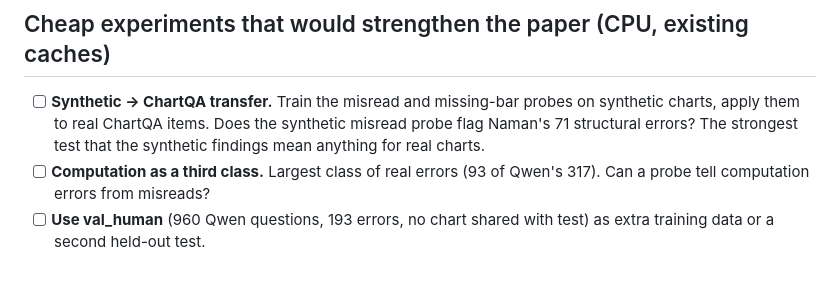
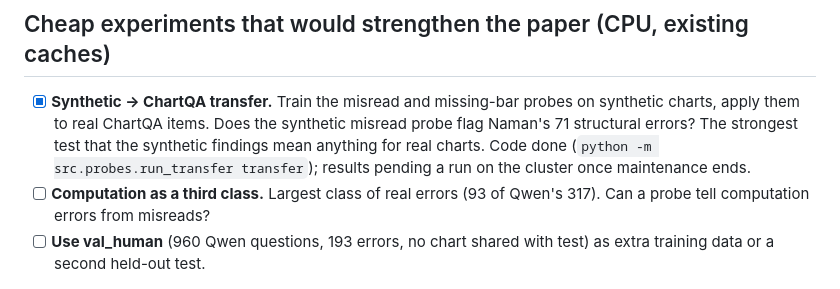
Before and after one commit to the-neemon/type-aware-vlm-failures, a Markdown page: todos.md, the part around the change. Rendered like a GitHub page.

Commit message:
Tick transfer experiment in todos

```diff
--- a/todos.md
+++ b/todos.md
@@ -42,10 +42,12 @@ run; **labelling** = people's time. Results so far: `paper/mid/main.pdf`,
 
 ## Cheap experiments that would strengthen the paper (CPU, existing caches)
 
-- [ ] **Synthetic -> ChartQA transfer.** Train the misread and missing-bar
+- [x] **Synthetic -> ChartQA transfer.** Train the misread and missing-bar
       probes on synthetic charts, apply them to real ChartQA items. Does the
       synthetic misread probe flag Naman's 71 structural errors? The strongest
       test that the synthetic findings mean anything for real charts.
+      Code done (`python -m src.probes.run_transfer transfer`); results pending
+      a run on the cluster once maintenance ends.
 - [ ] **Computation as a third class.** Largest class of real errors (93 of
       Qwen's 317). Can a probe tell computation errors from misreads?
 - [ ] **Use val_human** (960 Qwen questions, 193 errors, no chart shared with
```
